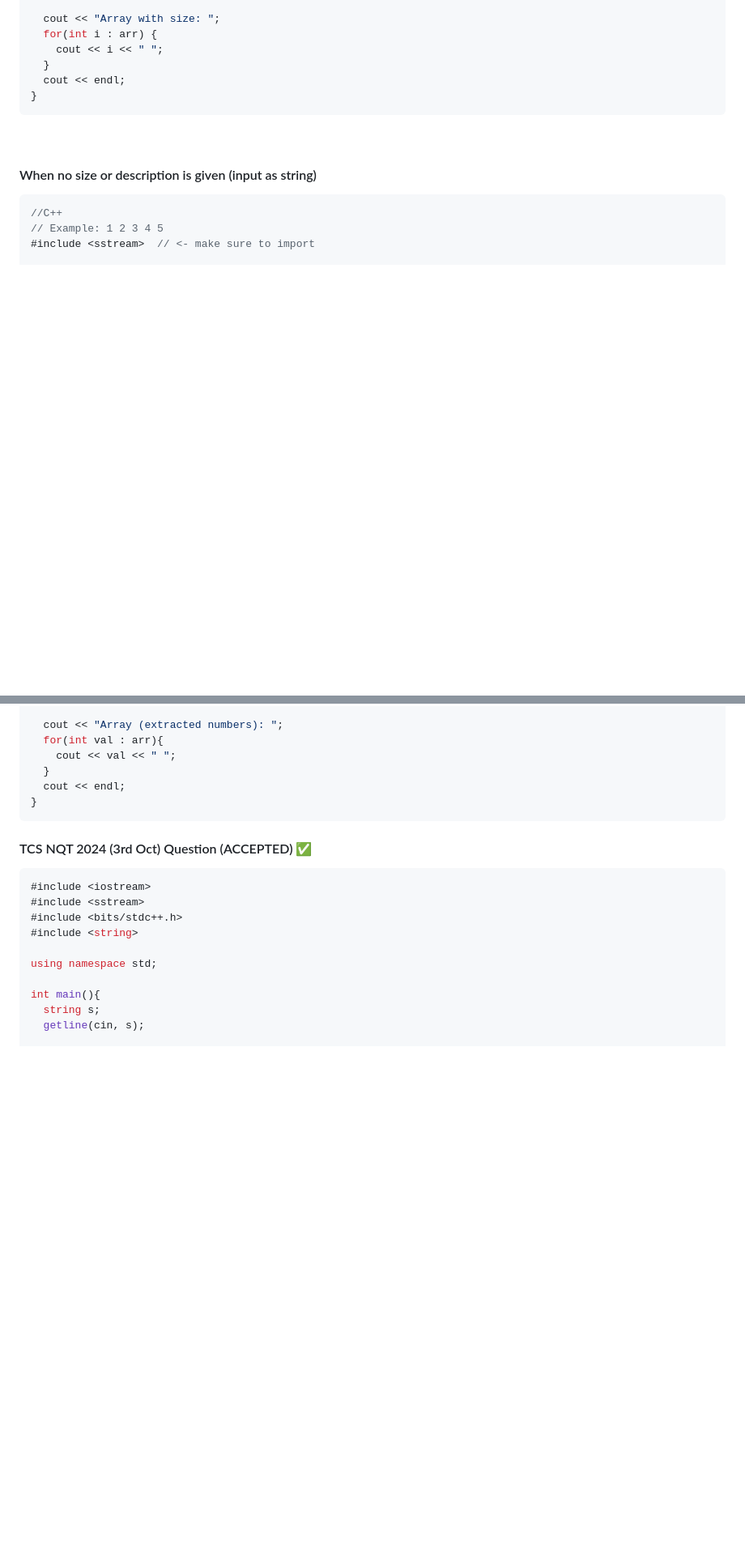
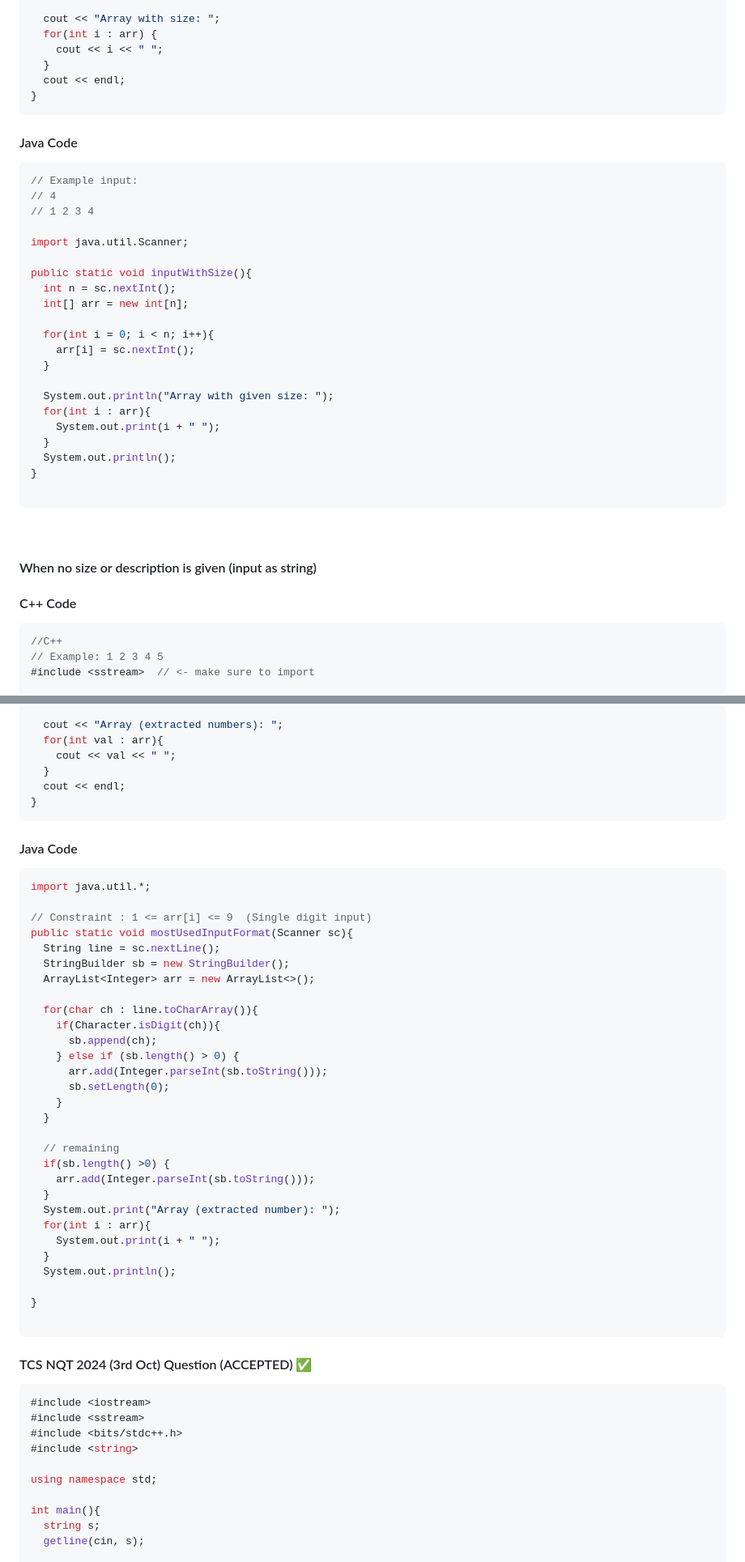
Before and after one commit to souraOP/tcs-free-nqt-2025-coding-questions-, a Markdown page: README.md, 2 parts joined by grey strips. Shown at 81% size. Drawn GitHub-style; blank space fills up the shorter version.

Commit message:
added documentation for java

````diff
--- a/README.md
+++ b/README.md
@@ -45,8 +47,36 @@ void inputWithSize(){
 }
 ```
 
+#### Java Code
+
+```java
+// Example input:
+// 4
+// 1 2 3 4
+
+import java.util.Scanner;
+
+public static void inputWithSize(){
+  int n = sc.nextInt();
+  int[] arr = new int[n];
+
+  for(int i = 0; i < n; i++){
+    arr[i] = sc.nextInt();
+  }
+
+  System.out.println("Array with given size: ");
+  for(int i : arr){
+    System.out.print(i + " ");
+  }
+  System.out.println();
+}
+
+```
+
 <br>
 <h4 style="text-align: center;">When no size or description is given (input as string)</h4>
+
+#### C++ Code
 
 ```cpp
 //C++
@@ -142,6 +228,39 @@ void mostUsedInputFormat(){
   }
   cout << endl;
 }
+```
+#### Java Code
+
+```java
+import java.util.*;
+
+// Constraint : 1 <= arr[i] <= 9  (Single digit input)
+public static void mostUsedInputFormat(Scanner sc){
+  String line = sc.nextLine();
+  StringBuilder sb = new StringBuilder();
+  ArrayList<Integer> arr = new ArrayList<>();
+
+  for(char ch : line.toCharArray()){
+    if(Character.isDigit(ch)){
+      sb.append(ch);
+    } else if (sb.length() > 0) {
+      arr.add(Integer.parseInt(sb.toString()));
+      sb.setLength(0);
+    }
+  }
+
+  // remaining
+  if(sb.length() >0) {
+    arr.add(Integer.parseInt(sb.toString()));
+  }
+  System.out.print("Array (extracted number): ");
+  for(int i : arr){
+    System.out.print(i + " ");
+  }
+  System.out.println();
+
+}
+
 ```
 
 <h4 style="text-align: center;">TCS NQT 2024 (3rd Oct) Question (ACCEPTED) &#9989</h4>
````
Also changed, not shown: other parts of README.md (+59 -1 lines).
